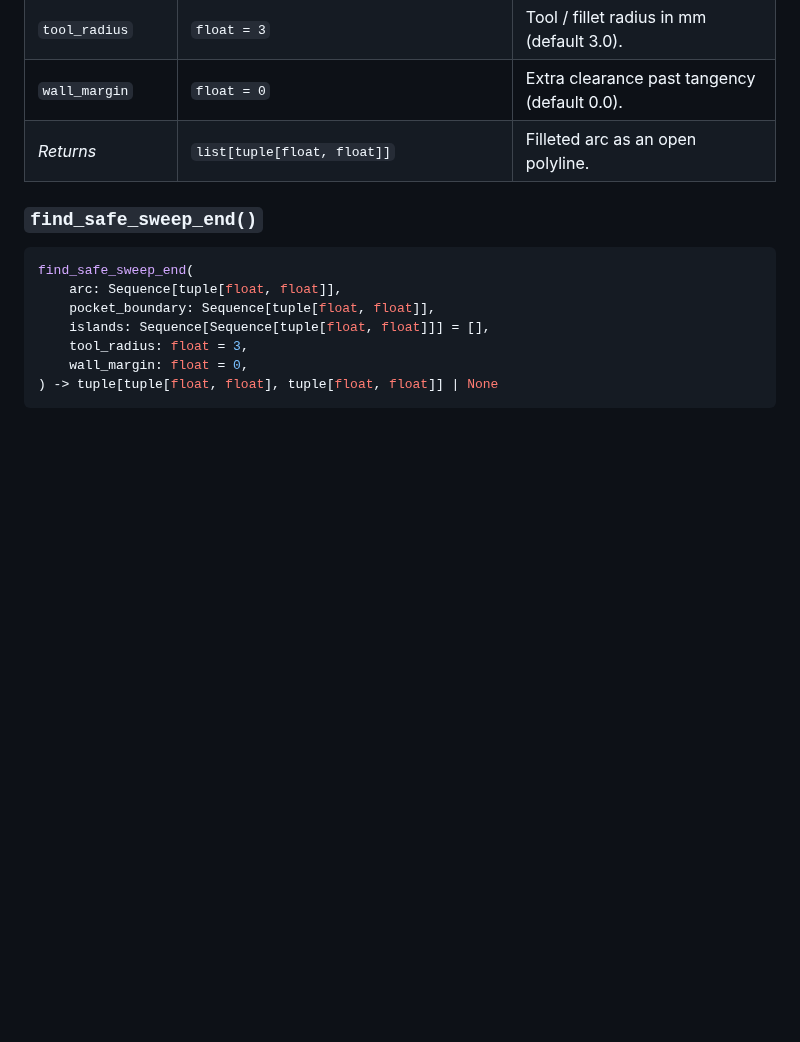
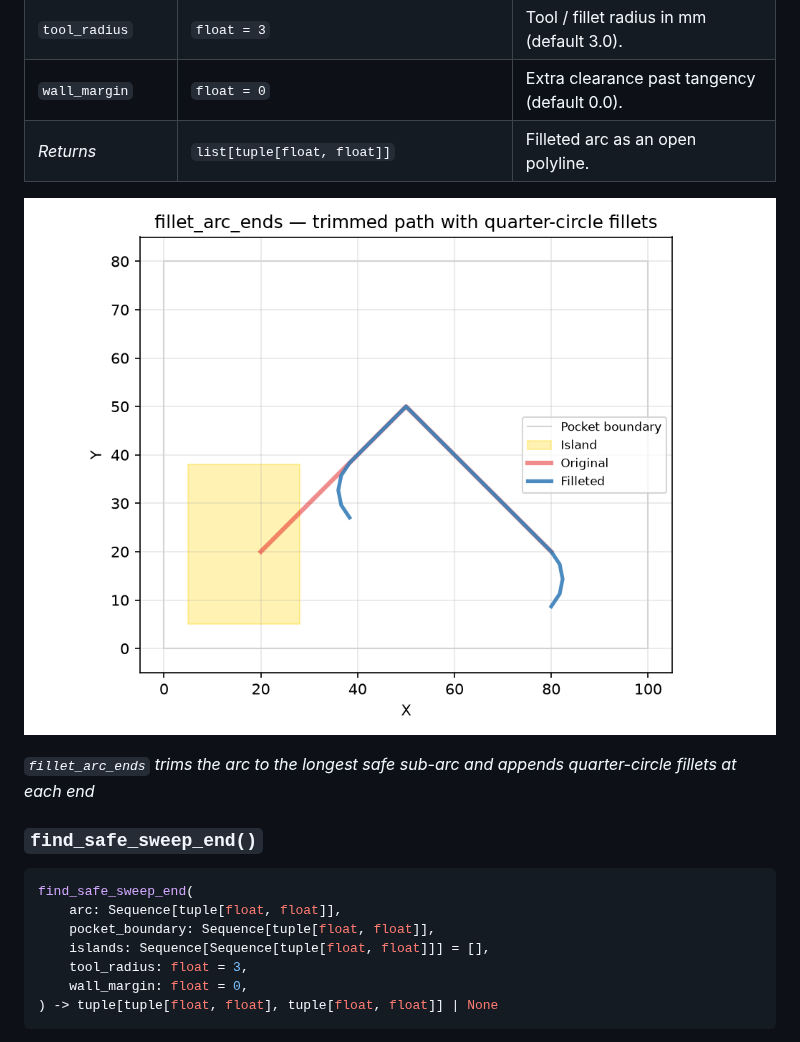
Before and after one commit to barebaric/raygeo, a Markdown page: docs/api/raygeo.geo.algo.fillet.md, the part around one of its changes. Drawn GitHub-style; pictures changed too: docs/api/images/geo-algo-fillet-fillet-arc-ends.png (added); blank space fills up the shorter version.

Commit message:
add docs images for fillet_arc_ends and find_safe_sweep_end

````diff
--- a/docs/api/raygeo.geo.algo.fillet.md
+++ b/docs/api/raygeo.geo.algo.fillet.md
@@ -108,6 +108,11 @@ each end.
 | `wall_margin`     | `float = 0`                                    | Extra clearance past tangency (default 0.0). |
 | _Returns_         | `list[tuple[float, float]]`                    | Filleted arc as an open polyline.            |
 
+![``fillet_arc_ends`` trims the arc to the longest safe sub-arc and appends quarter-circle fillets at each end](images/geo-algo-fillet-fillet-arc-ends.png)
+
+_`fillet_arc_ends` trims the arc to the longest safe sub-arc and appends quarter-circle fillets at
+each end_
+
 ### `find_safe_sweep_end()`
 
 ```python
````
Also changed, not shown: other parts of docs/api/raygeo.geo.algo.fillet.md (+5 -0 lines), docs/api/images/geo-algo-fillet-find-safe-sweep-end.png (added), 1 other file.
